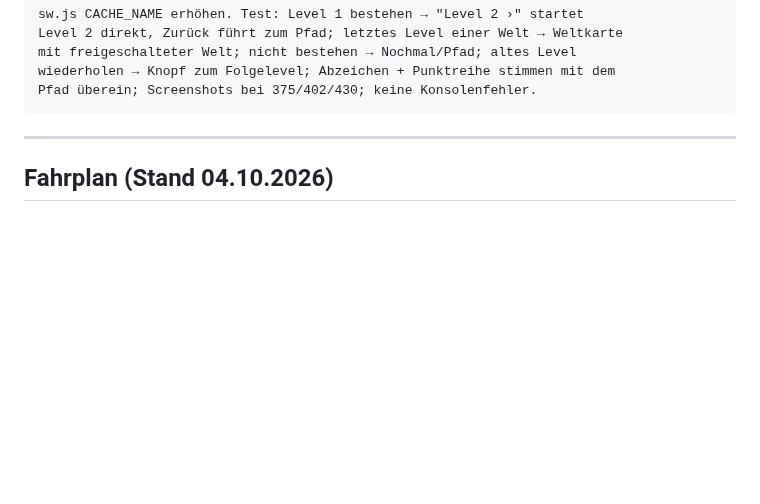
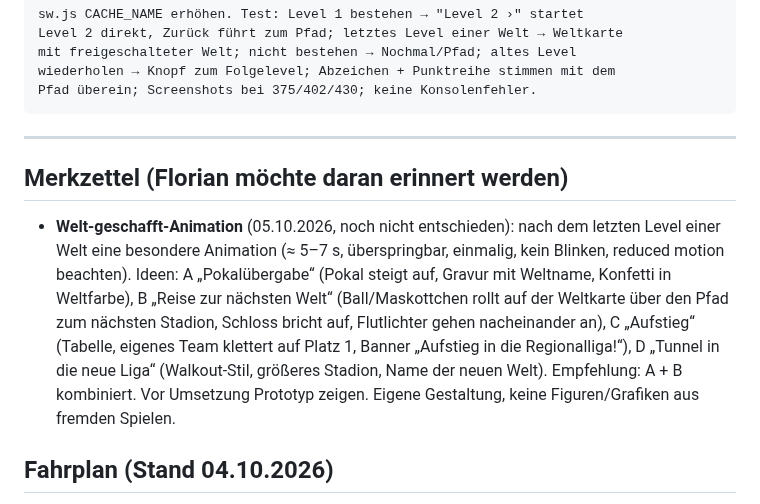
Before and after one commit to floriangiggs/Starting-XI, a Markdown page: prompts_naechste_schritte.md, the part around the change. Drawn GitHub-style; blank space fills up the shorter version.

Commit message:
Merkzettel: Welt-geschafft-Animation
Co-Authored-By: Claude Opus 5.5 <noreply@anthropic.com>
Claude-Session: https://claude.ai/code/session_01BD2NRrYwgkFvEW7Tg15nNQ

````diff
--- a/prompts_naechste_schritte.md
+++ b/prompts_naechste_schritte.md
@@ -2342,6 +2342,20 @@ Pfad überein; Screenshots bei 375/402/430; keine Konsolenfehler.
 ```
 
 ---
+
+## Merkzettel (Florian möchte daran erinnert werden)
+
+- **Welt-geschafft-Animation** (05.10.2026, noch nicht entschieden): nach
+  dem letzten Level einer Welt eine besondere Animation (≈ 5–7 s,
+  überspringbar, einmalig, kein Blinken, reduced motion beachten). Ideen:
+  A „Pokalübergabe“ (Pokal steigt auf, Gravur mit Weltname, Konfetti in
+  Weltfarbe), B „Reise zur nächsten Welt“ (Ball/Maskottchen rollt auf der
+  Weltkarte über den Pfad zum nächsten Stadion, Schloss bricht auf,
+  Flutlichter gehen nacheinander an), C „Aufstieg“ (Tabelle, eigenes Team
+  klettert auf Platz 1, Banner „Aufstieg in die Regionalliga!“), D
+  „Tunnel in die neue Liga“ (Walkout-Stil, größeres Stadion, Name der
+  neuen Welt). Empfehlung: A + B kombiniert. Vor Umsetzung Prototyp zeigen.
+  Eigene Gestaltung, keine Figuren/Grafiken aus fremden Spielen.
 
 ## Fahrplan (Stand 04.10.2026)
 
````
